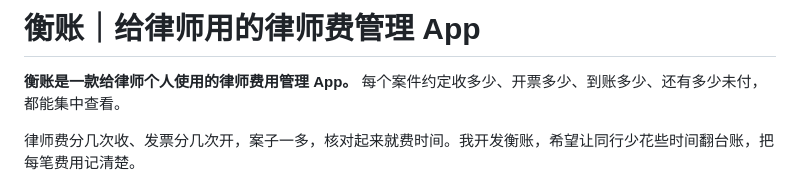
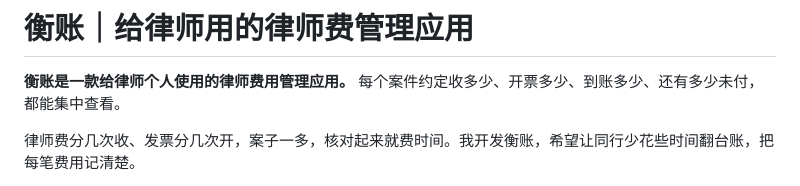
Before and after one commit to pansong-law/hengzhang-open, a Markdown page: README.md, the part around one of its changes. GitHub-like rendering.

```diff
--- a/README.md
+++ b/README.md
@@ -1,6 +1,6 @@
-# 衡账｜给律师用的律师费管理 App
+# 衡账｜给律师用的律师费管理应用
 
-**衡账是一款给律师个人使用的律师费用管理 App。** 每个案件约定收多少、开票多少、到账多少、还有多少未付，都能集中查看。
+**衡账是一款给律师个人使用的律师费用管理应用。** 每个案件约定收多少、开票多少、到账多少、还有多少未付，都能集中查看。
 
 律师费分几次收、发票分几次开，案子一多，核对起来就费时间。我开发衡账，希望让同行少花些时间翻台账，把每笔费用记清楚。
 
```
Also changed, not shown: other parts of README.md (+12 -12 lines), 衡账开源介绍.md (+8 -8 lines).
